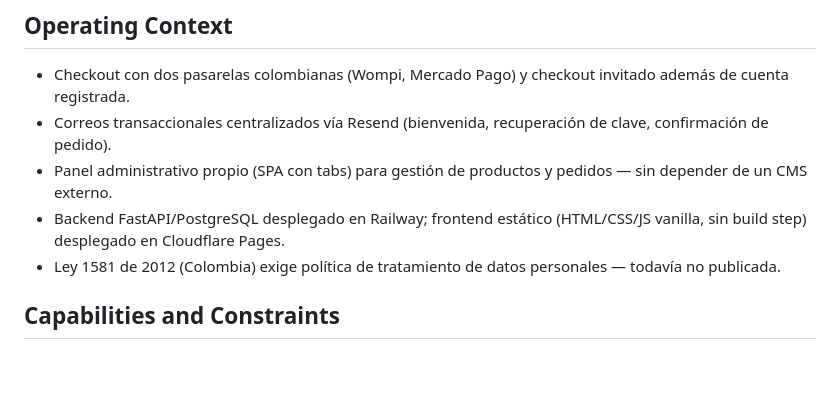
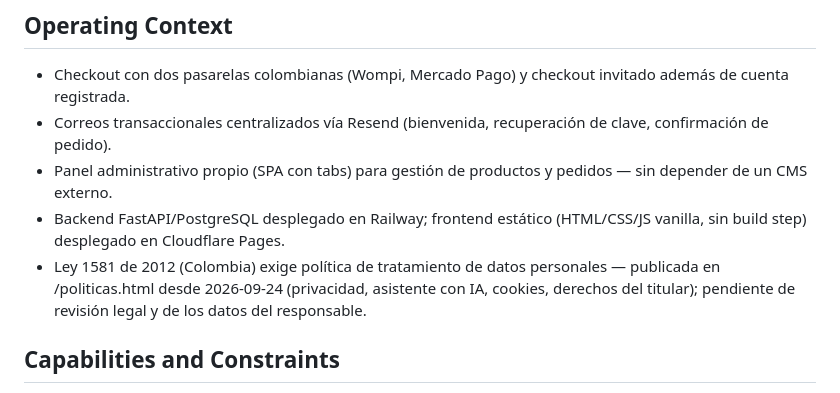
Before and after one commit to jgparfumscol-dev/JG-Parfums, a Markdown page: PRODUCT.md, the part around the change. Drawn GitHub-style; blank space fills up the shorter version.

```diff
--- a/PRODUCT.md
+++ b/PRODUCT.md
@@ -24,7 +24,7 @@ Perfumes de nicho 100% originales a un precio más accesible que las boutiques t
 - Correos transaccionales centralizados vía Resend (bienvenida, recuperación de clave, confirmación de pedido).
 - Panel administrativo propio (SPA con tabs) para gestión de productos y pedidos — sin depender de un CMS externo.
 - Backend FastAPI/PostgreSQL desplegado en Railway; frontend estático (HTML/CSS/JS vanilla, sin build step) desplegado en Cloudflare Pages.
-- Ley 1581 de 2012 (Colombia) exige política de tratamiento de datos personales — todavía no publicada.
+- Ley 1581 de 2012 (Colombia) exige política de tratamiento de datos personales — publicada en /politicas.html desde 2026-09-24 (privacidad, asistente con IA, cookies, derechos del titular); pendiente de revisión legal y de los datos del responsable.
 
 ## Capabilities and Constraints
 
```
Also changed, not shown: README.md (+4 -3 lines).
